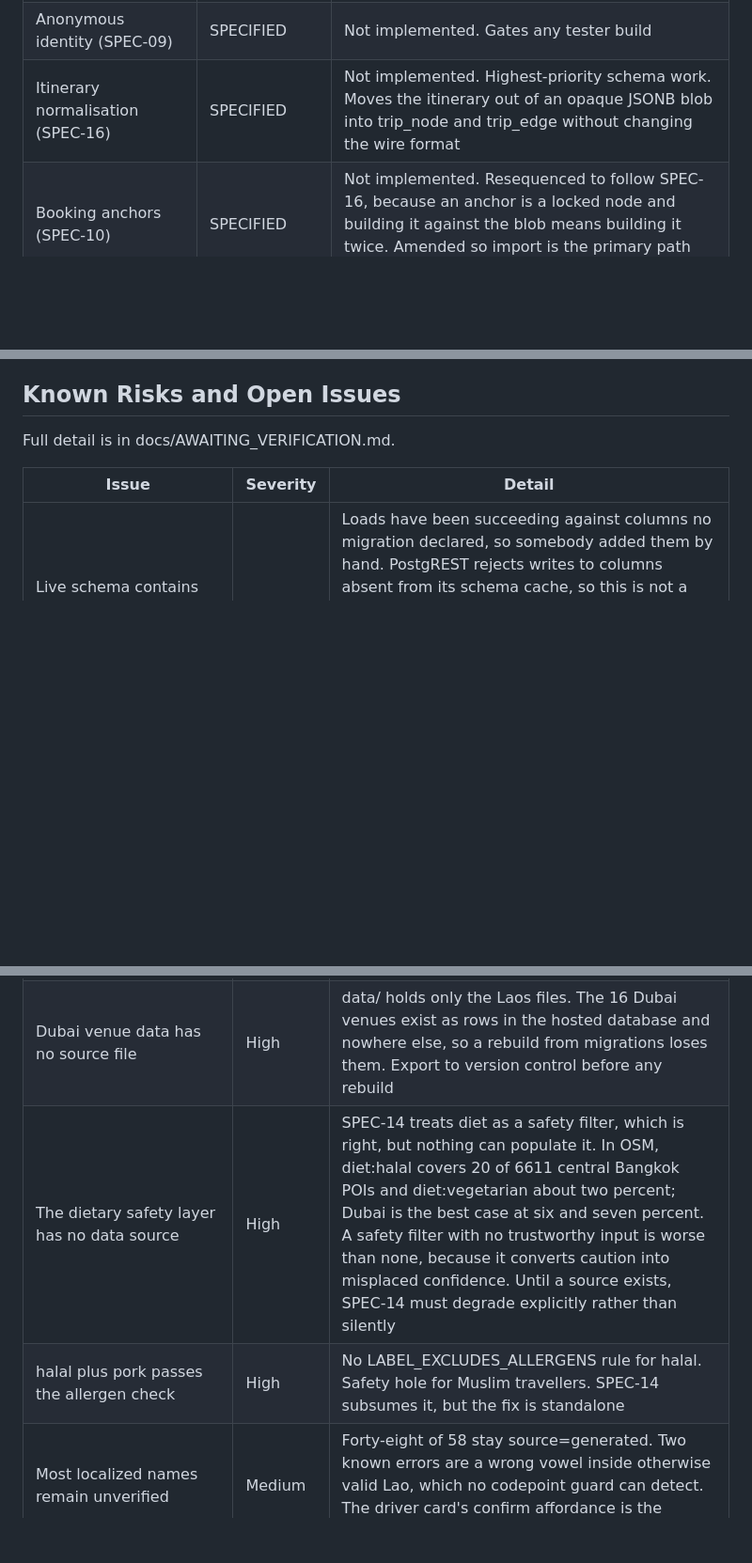
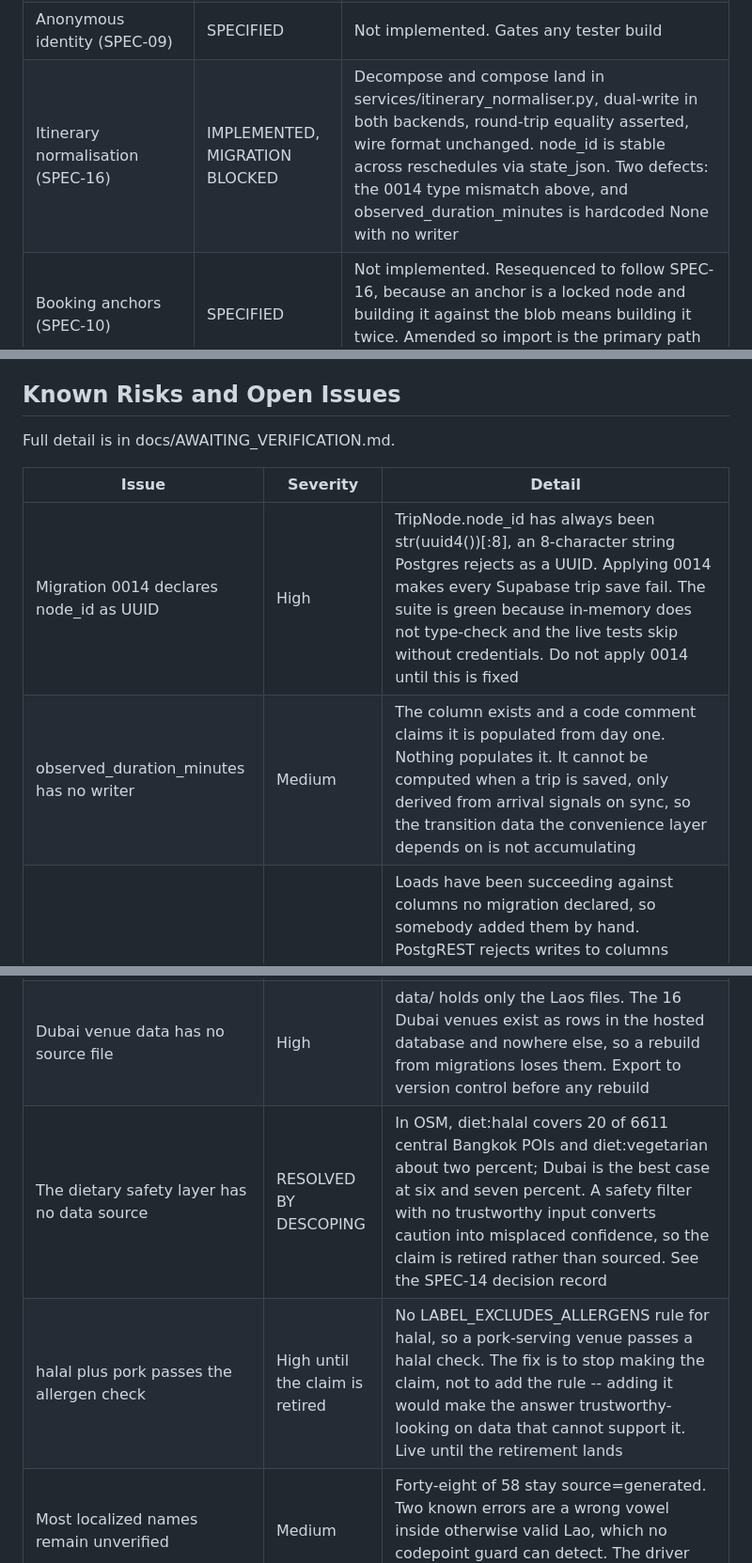
Before and after one commit to vneogi/travel-buddy, a Markdown page: docs/PROJECT_STATUS.md, 3 parts joined by grey strips. Shown at 94% size. Rendered like a GitHub page; blank space fills up the shorter version.

```diff
--- a/docs/PROJECT_STATUS.md
+++ b/docs/PROJECT_STATUS.md
@@ -61,7 +63,7 @@
 | Data format guard | DONE | Every data/ file is ASCII by byte count, venue and glossary files round-trip byte-identically, and Lao-script fields are checked for foreign script |
 | Offline vault (SPEC-04) | SPECIFIED | Not implemented |
 | Anonymous identity (SPEC-09) | SPECIFIED | Not implemented. Gates any tester build |
-| Itinerary normalisation (SPEC-16) | SPECIFIED | Not implemented. Highest-priority schema work. Moves the itinerary out of an opaque JSONB blob into trip_node and trip_edge without changing the wire format |
+| Itinerary normalisation (SPEC-16) | IMPLEMENTED, MIGRATION BLOCKED | Decompose and compose land in services/itinerary_normaliser.py, dual-write in both backends, round-trip equality asserted, wire format unchanged. node_id is stable across reschedules via state_json. Two defects: the 0014 type mismatch above, and observed_duration_minutes is hardcoded None with no writer |
 | Booking anchors (SPEC-10) | SPECIFIED | Not implemented. Resequenced to follow SPEC-16, because an anchor is a locked node and building it against the blob means building it twice. Amended so import is the primary path and manual entry the floor |
 | Forced-choice preferences (SPEC-11) | SPECIFIED | Not implemented. Cold-start preference capture |
 | Show driver cards (SPEC-12) | SPECIFIED | Schema and loader ready. No longer blocked: the card ships with an unconfirmed treatment plus a one-tap confirm that promotes a name to field_verified, so it works from day one and improves through use |
@@ -105,10 +116,12 @@ Full detail is in docs/AWAITING_VERIFICATION.md.
 
 | Issue | Severity | Detail |
 |-------|----------|--------|
+| Migration 0014 declares node_id as UUID | High | TripNode.node_id has always been str(uuid4())[:8], an 8-character string Postgres rejects as a UUID. Applying 0014 makes every Supabase trip save fail. The suite is green because in-memory does not type-check and the live tests skip without credentials. Do not apply 0014 until this is fixed |
+| observed_duration_minutes has no writer | Medium | The column exists and a code comment claims it is populated from day one. Nothing populates it. It cannot be computed when a trip is saved, only derived from arrival signals on sync, so the transition data the convenience layer depends on is not accumulating |
 | Live schema contains manual edits of unknown extent | High | Loads have been succeeding against columns no migration declared, so somebody added them by hand. PostgREST rejects writes to columns absent from its schema cache, so this is not a REST-layer quirk. Migration 0011 must not be applied before a dump and diff: if a hand-made name_local TEXT exists, ADD COLUMN IF NOT EXISTS names_local JSONB adds a second empty column and leaves the populated one unread |
 | Dubai venue data has no source file | High | data/ holds only the Laos files. The 16 Dubai venues exist as rows in the hosted database and nowhere else, so a rebuild from migrations loses them. Export to version control before any rebuild |
-| The dietary safety layer has no data source | High | SPEC-14 treats diet as a safety filter, which is right, but nothing can populate it. In OSM, diet:halal covers 20 of 6611 central Bangkok POIs and diet:vegetarian about two percent; Dubai is the best case at six and seven percent. A safety filter with no trustworthy input is worse than none, because it converts caution into misplaced confidence. Until a source exists, SPEC-14 must degrade explicitly rather than silently |
-| halal plus pork passes the allergen check | High | No LABEL_EXCLUDES_ALLERGENS rule for halal. Safety hole for Muslim travellers. SPEC-14 subsumes it, but the fix is standalone |
+| The dietary safety layer has no data source | RESOLVED BY DESCOPING | In OSM, diet:halal covers 20 of 6611 central Bangkok POIs and diet:vegetarian about two percent; Dubai is the best case at six and seven percent. A safety filter with no trustworthy input converts caution into misplaced confidence, so the claim is retired rather than sourced. See the SPEC-14 decision record |
+| halal plus pork passes the allergen check | High until the claim is retired | No LABEL_EXCLUDES_ALLERGENS rule for halal, so a pork-serving venue passes a halal check. The fix is to stop making the claim, not to add the rule -- adding it would make the answer trustworthy-looking on data that cannot support it. Live until the retirement lands |
 | Most localized names remain unverified | Medium | Forty-eight of 58 stay source=generated. Two known errors are a wrong vowel inside otherwise valid Lao, which no codepoint guard can detect. The driver card's confirm affordance is the mitigation |
 | Lao order phrase may say fry, not spicy | Medium | The papaya salad phrase reads bo phat lai, not bo phet lai -- stir-fry rather than spicy, one missing vowel. Needs a native speaker, not a script check. Three of four hot dishes carry no moderating phrase at all, and the raw-meat laap has no cooked-request phrase |
 | opening_hours null on all Laos venues | Medium | The loader writes opening_hours_structured correctly; the data has simply never been re-loaded since |
```
Also changed, not shown: other parts of docs/PROJECT_STATUS.md (+25 -14 lines), docs/specs/SPEC-14-dietary-model.md (+87 -104 lines).
